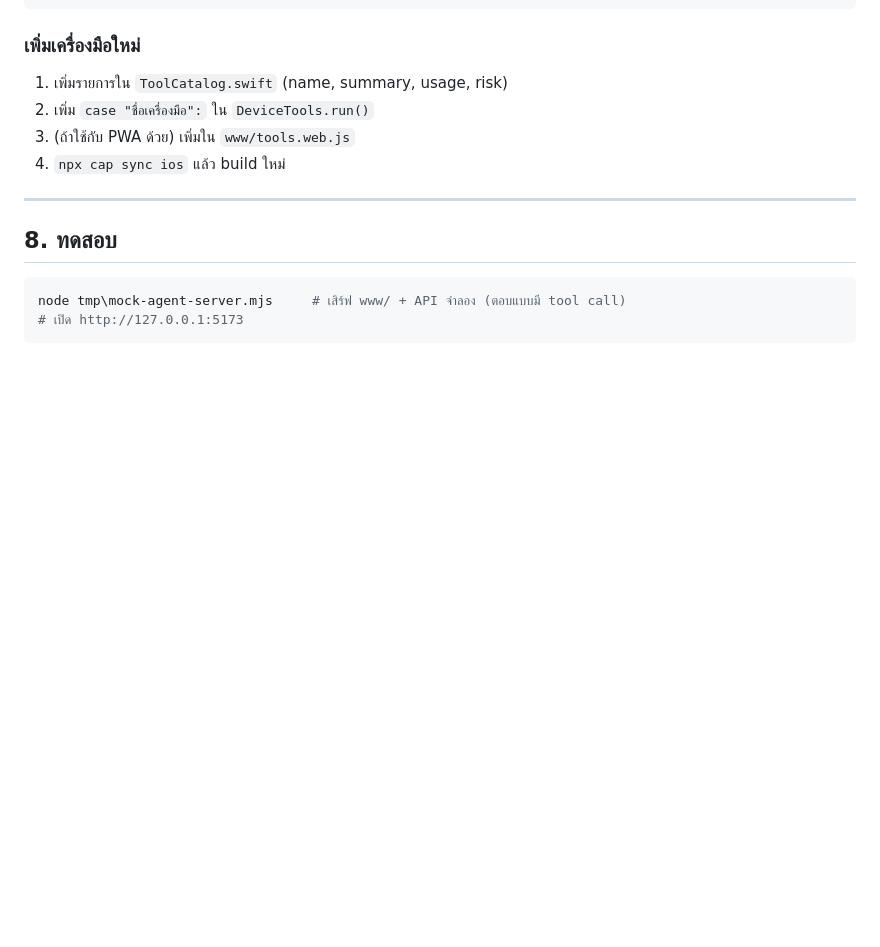
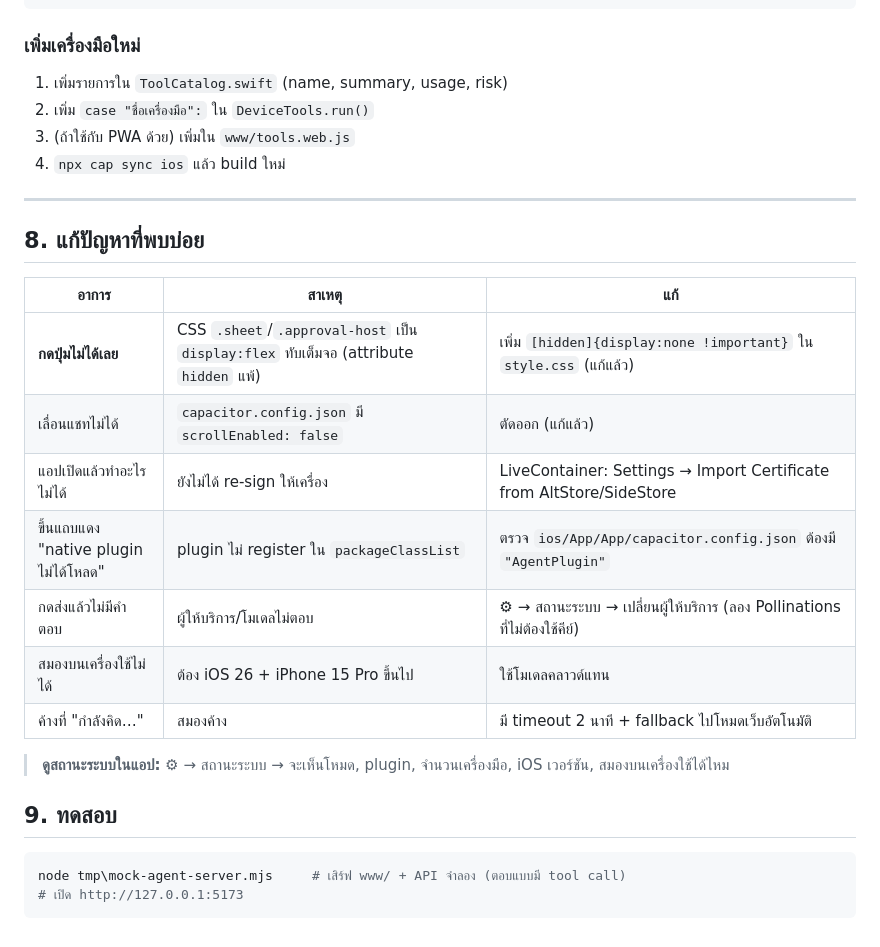
Before and after one commit to Mine1144/iphone-agent, a Markdown page: README.md, the part around the change. GitHub-like rendering; blank space fills up the shorter version.

Commit message:
docs: เพิ่มคู่มือแก้ปัญหาที่พบบ่อย

````diff
--- a/README.md
+++ b/README.md
@@ -180,7 +180,21 @@ iphone-agent/
 
 ---
 
-## 8. ทดสอบ
+## 8. แก้ปัญหาที่พบบ่อย
+
+| อาการ | สาเหตุ | แก้ |
+|---|---|---|
+| **กดปุ่มไม่ได้เลย** | CSS `.sheet`/`.approval-host` เป็น `display:flex` ทับเต็มจอ (attribute `hidden` แพ้) | เพิ่ม `[hidden]{display:none !important}` ใน `style.css` (แก้แล้ว) |
+| เลื่อนแชทไม่ได้ | `capacitor.config.json` มี `scrollEnabled: false` | ตัดออก (แก้แล้ว) |
+| แอปเปิดแล้วทำอะไรไม่ได้ | ยังไม่ได้ re-sign ให้เครื่อง | LiveContainer: Settings → Import Certificate from AltStore/SideStore |
+| ขึ้นแถบแดง "native plugin ไม่ได้โหลด" | plugin ไม่ register ใน `packageClassList` | ตรวจ `ios/App/App/capacitor.config.json` ต้องมี `"AgentPlugin"` |
+| กดส่งแล้วไม่มีคำตอบ | ผู้ให้บริการ/โมเดลไม่ตอบ | ⚙︎ → สถานะระบบ → เปลี่ยนผู้ให้บริการ (ลอง Pollinations ที่ไม่ต้องใช้คีย์) |
+| สมองบนเครื่องใช้ไม่ได้ | ต้อง iOS 26 + iPhone 15 Pro ขึ้นไป | ใช้โมเดลคลาวด์แทน |
+| ค้างที่ "กำลังคิด…" | สมองค้าง | มี timeout 2 นาที + fallback ไปโหมดเว็บอัตโนมัติ |
+
+> **ดูสถานะระบบในแอป:** ⚙︎ → สถานะระบบ → จะเห็นโหมด, plugin, จำนวนเครื่องมือ, iOS เวอร์ชัน, สมองบนเครื่องใช้ได้ไหม
+
+## 9. ทดสอบ
 
 ```powershell
 node tmp\mock-agent-server.mjs     # เสิร์ฟ www/ + API จำลอง (ตอบแบบมี tool call)
````
